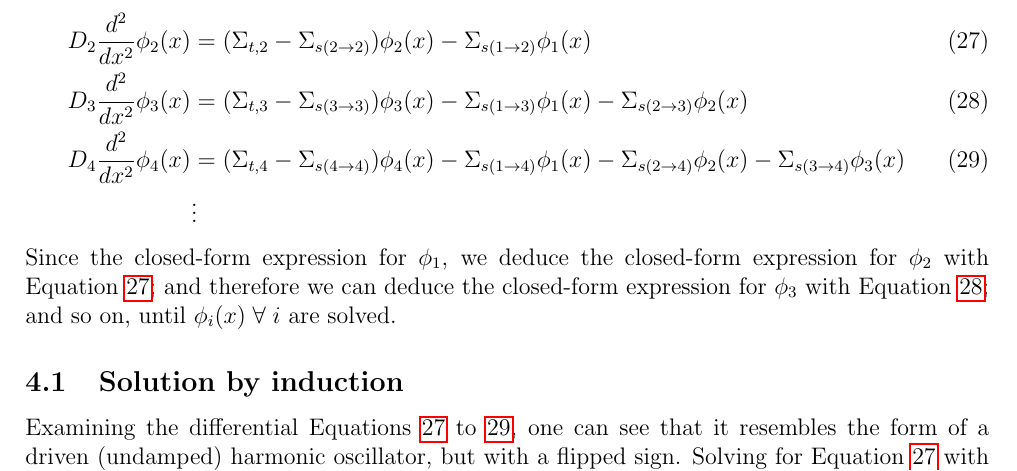
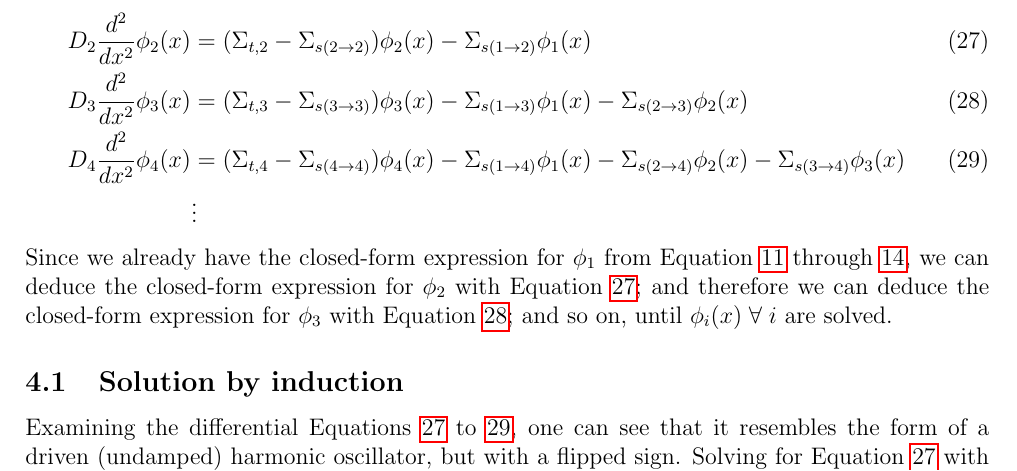
Before and after one commit to OceanNuclear/NeutronDiffusion, a LaTeX paper (NeutronDiffusion.tex): part of page 8 of 10, cut so that both start at the same text. Compiled offline with pdfLaTeX.

Commit message:
Fixed some equation referencing.

```diff
--- a/NeutronDiffusion.tex
+++ b/NeutronDiffusion.tex
@@ -282,7 +282,7 @@ Meanwhile, solving for higher lethargy neutron groups, we have:
     D_4 \frac{d^2}{dx^2}\phi_4(x) &= (\Sigma_{t,4} - \Sigma_{s(4\rightarrow 4)}) \phi_4(x) - \Sigma_{s(1\rightarrow 4)} \phi_1(x) - \Sigma_{s(2\rightarrow 4)} \phi_2(x) - \Sigma_{s(3\rightarrow 4)} \phi_3(x)\label{eq:phi4}\\
     &\vdots \nonumber
 \end{align}
-Since the closed-form expression for $\phi_1$, we deduce the closed-form expression for $\phi_2$ with Equation~\ref{eq:phi2}; and therefore we can deduce the closed-form expression for $\phi_3$ with Equation~\ref{eq:phi3}; and so on, until $\phi_i(x)\; \forall\; i$  are solved.
+Since we already have the closed-form expression for $\phi_1$ from Equation~\ref{eq:b1} through \ref{eq:b4}, we can deduce the closed-form expression for $\phi_2$ with Equation~\ref{eq:phi2}; and therefore we can deduce the closed-form expression for $\phi_3$ with Equation~\ref{eq:phi3}; and so on, until $\phi_i(x)\; \forall\; i$  are solved.
 
 \subsection{Solution by induction}
 Examining the differential Equations~\ref{eq:phi2} to \ref{eq:phi4}, one can see that it resembles the form of a driven (undamped) harmonic oscillator, but with a flipped sign.
```
Also changed, not shown: NeutronDiffusion.pdf.
